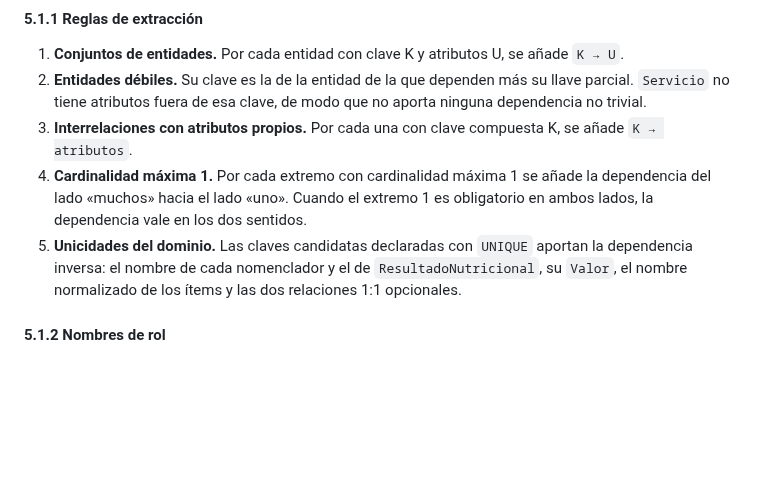
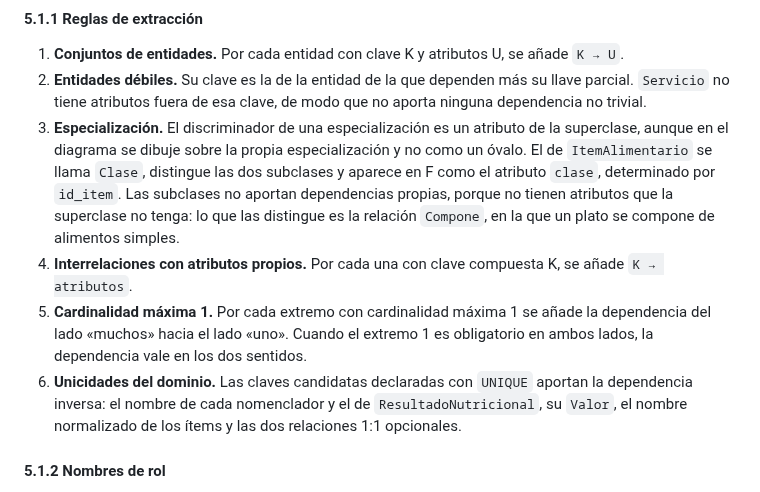
Before and after one commit to Team-Bales/Menus-Nutricionales, a Markdown page: docs/informe.md, the part around the change. Rendered like a GitHub page; blank space fills up the shorter version.

Commit message:
docs(informe): declarar el discriminador de la especializacion como atributo
El atributo clase aparecia tres veces en la seccion 5, en el conjunto F y en el
esquema de ItemAlimentario, sin que ninguna parte del informe dijera de donde
sale. En el MERX se dibuja sobre la especializacion y no como un ovalo, asi que
se leia como un atributo de las dependencias funcionales que el diagrama no
tiene: exactamente el desajuste que el profesor senalo en P2-1, P2-2 y P2-3.

Se agrega a las reglas de extraccion que el discriminador de una especializacion
es un atributo de la superclase, y que las subclases no aportan dependencias
propias porque lo que las distingue es la relacion Compone.

Ver #169 y #181.

```diff
--- a/docs/informe.md
+++ b/docs/informe.md
@@ -431,9 +431,10 @@ El punto de partida no es el cubrimiento minimal, sino el conjunto **F** de depe
 
 1. **Conjuntos de entidades.** Por cada entidad con clave K y atributos U, se añade `K → U`.
 2. **Entidades débiles.** Su clave es la de la entidad de la que dependen más su llave parcial. `Servicio` no tiene atributos fuera de esa clave, de modo que no aporta ninguna dependencia no trivial.
-3. **Interrelaciones con atributos propios.** Por cada una con clave compuesta K, se añade `K → atributos`.
-4. **Cardinalidad máxima 1.** Por cada extremo con cardinalidad máxima 1 se añade la dependencia del lado «muchos» hacia el lado «uno». Cuando el extremo 1 es obligatorio en ambos lados, la dependencia vale en los dos sentidos.
-5. **Unicidades del dominio.** Las claves candidatas declaradas con `UNIQUE` aportan la dependencia inversa: el nombre de cada nomenclador y el de `ResultadoNutricional`, su `Valor`, el nombre normalizado de los ítems y las dos relaciones 1:1 opcionales.
+3. **Especialización.** El discriminador de una especialización es un atributo de la superclase, aunque en el diagrama se dibuje sobre la propia especialización y no como un óvalo. El de `ItemAlimentario` se llama `Clase`, distingue las dos subclases y aparece en F como el atributo `clase`, determinado por `id_item`. Las subclases no aportan dependencias propias, porque no tienen atributos que la superclase no tenga: lo que las distingue es la relación `Compone`, en la que un plato se compone de alimentos simples.
+4. **Interrelaciones con atributos propios.** Por cada una con clave compuesta K, se añade `K → atributos`.
+5. **Cardinalidad máxima 1.** Por cada extremo con cardinalidad máxima 1 se añade la dependencia del lado «muchos» hacia el lado «uno». Cuando el extremo 1 es obligatorio en ambos lados, la dependencia vale en los dos sentidos.
+6. **Unicidades del dominio.** Las claves candidatas declaradas con `UNIQUE` aportan la dependencia inversa: el nombre de cada nomenclador y el de `ResultadoNutricional`, su `Valor`, el nombre normalizado de los ítems y las dos relaciones 1:1 opcionales.
 
 #### 5.1.2 Nombres de rol
 
```
